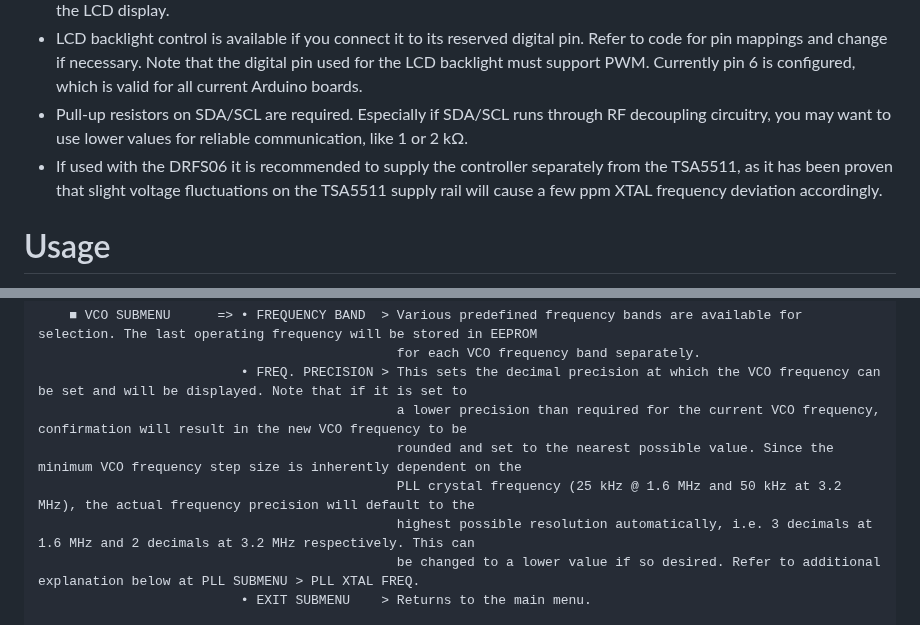
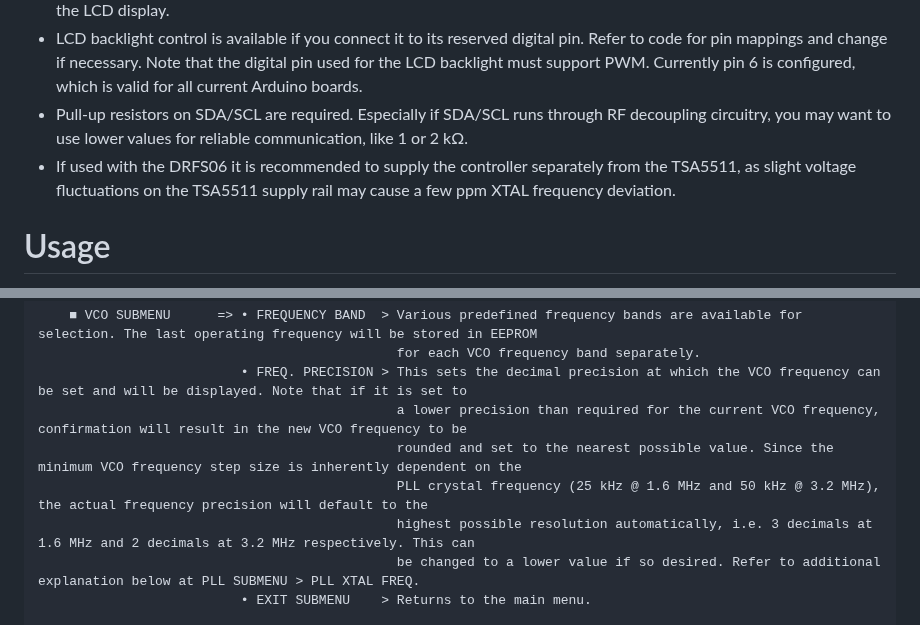
Before and after one commit to SpiderBlocker/TSA5511_PLL_Controller_Arduino, a Markdown page: README.md, 2 parts joined by grey strips. GitHub-like rendering.

```diff
--- a/README.md
+++ b/README.md
@@ -8,7 +8,7 @@ It features an intuitive menu interface for making various system settings as ex
 - The hardware comprises an Arduino Nano or compatible, a standard 16x2 LCD display (used in 4-bit mode) with backlight and contrast adjustment, three pushbuttons (DOWN/SET/UP, each with a 470 nF debouncing capacitor across its contact) and an optional PLL lock LED which also acts as a blinking fault indicator. The lock status is also shown on the LCD display.
 - LCD backlight control is available if you connect it to its reserved digital pin. Refer to code for pin mappings and change if necessary. Note that the digital pin used for the LCD backlight must support PWM. Currently pin 6 is configured, which is valid for all current Arduino boards.
 - Pull-up resistors on SDA/SCL are required. Especially if SDA/SCL runs through RF decoupling circuitry, you may want to use lower values for reliable communication, like 1 or 2 kΩ.
-- If used with the DRFS06 it is recommended to supply the controller separately from the TSA5511, as it has been proven that slight voltage fluctuations on the TSA5511 supply rail will cause a few ppm XTAL frequency deviation accordingly.
+- If used with the DRFS06 it is recommended to supply the controller separately from the TSA5511, as slight voltage fluctuations on the TSA5511 supply rail may cause a few ppm XTAL frequency deviation.
 
 # Usage
 - Double-clicking SET opens the main configuration menu, in which system settings can be made as follows:
@@ -19,7 +19,7 @@ It features an intuitive menu interface for making various system settings as ex
                           • FREQ. PRECISION > This sets the decimal precision at which the VCO frequency can be set and will be displayed. Note that if it is set to
                                               a lower precision than required for the current VCO frequency, confirmation will result in the new VCO frequency to be
                                               rounded and set to the nearest possible value. Since the minimum VCO frequency step size is inherently dependent on the
-                                              PLL crystal frequency (25 kHz @ 1.6 MHz and 50 kHz at 3.2 MHz), the actual frequency precision will default to the
+                                              PLL crystal frequency (25 kHz @ 1.6 MHz and 50 kHz @ 3.2 MHz), the actual frequency precision will default to the
                                               highest possible resolution automatically, i.e. 3 decimals at 1.6 MHz and 2 decimals at 3.2 MHz respectively. This can
                                               be changed to a lower value if so desired. Refer to additional explanation below at PLL SUBMENU > PLL XTAL FREQ.
                           • EXIT SUBMENU    > Returns to the main menu.
```
Also changed, not shown: other parts of README.md (+2 -2 lines).
